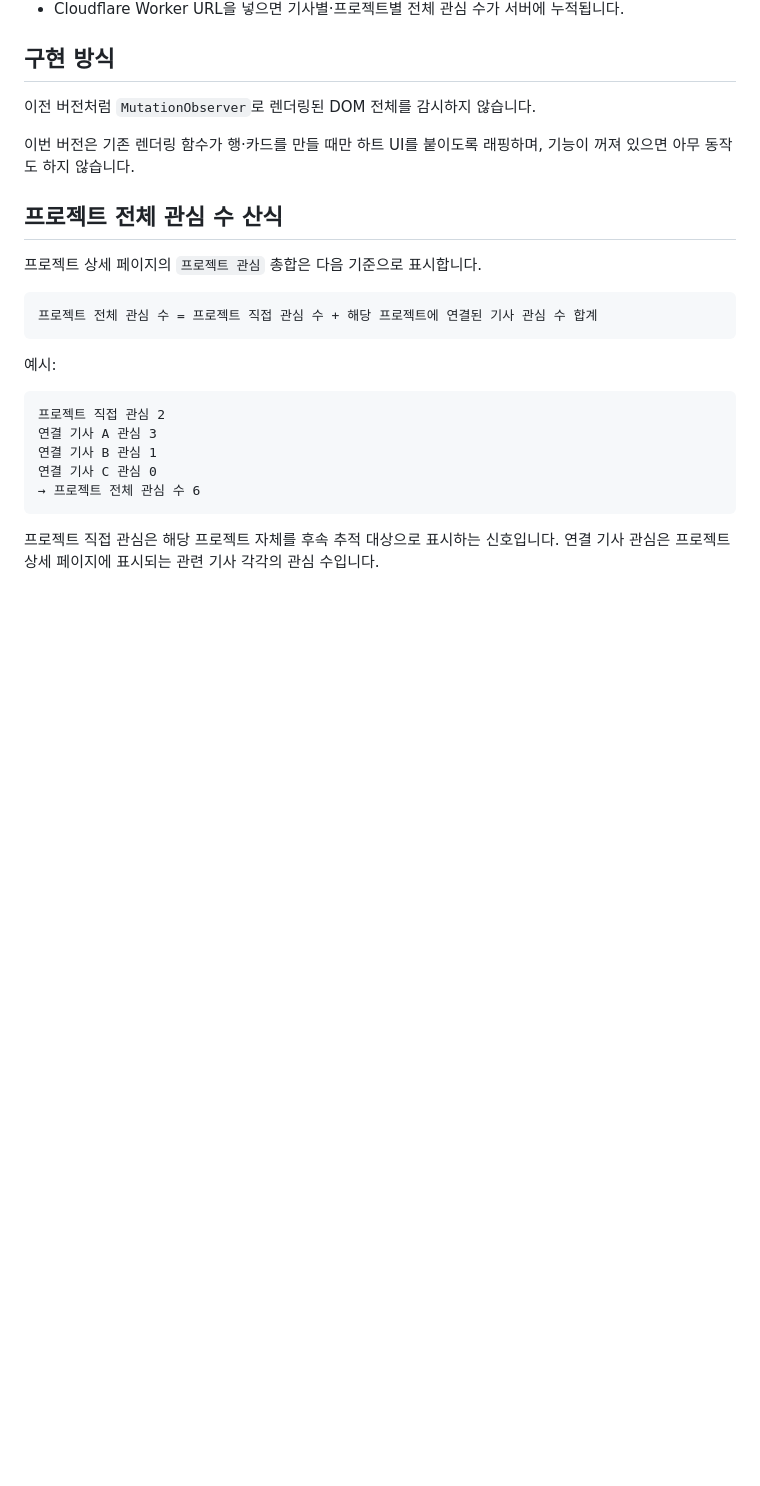
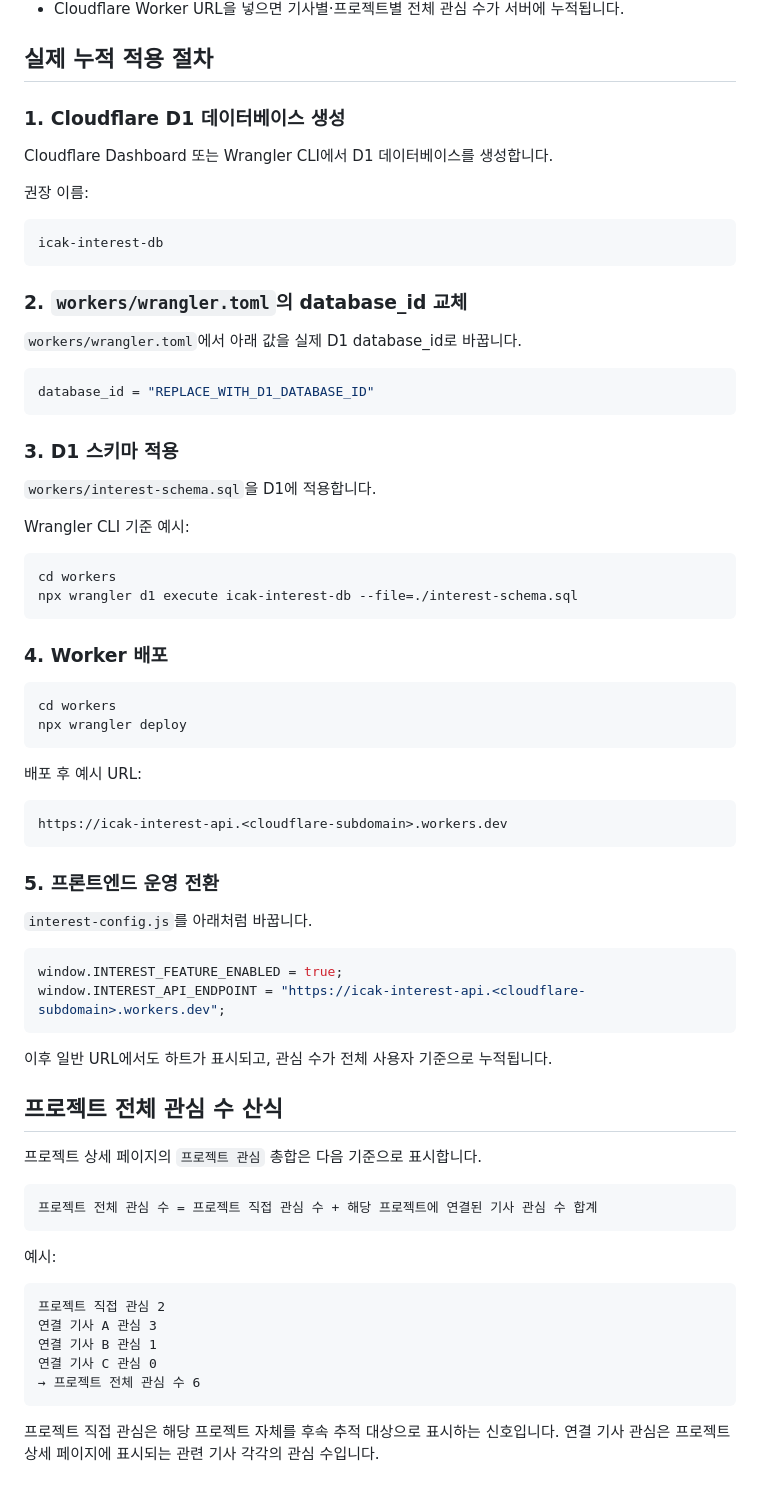
Before and after one commit to icakmenadiv/overseas-construction-monitor, a Markdown page: docs/interest-feature.md, the part around one of its changes. Rendered like a GitHub page; blank space fills up the shorter version.

Commit message:
Document production shared-count rollout

````diff
--- a/docs/interest-feature.md
+++ b/docs/interest-feature.md
@@ -26,11 +39,60 @@ UI와 데이터 로딩이 모두 안정적으로 확인된 뒤에만 `window.INT
 - `interest-config.js`의 `window.INTEREST_API_ENDPOINT`가 비어 있으면 브라우저 안에서만 임시 카운트가 유지됩니다.
 - Cloudflare Worker URL을 넣으면 기사별·프로젝트별 전체 관심 수가 서버에 누적됩니다.
 
-## 구현 방식
+## 실제 누적 적용 절차
 
-이전 버전처럼 `MutationObserver`로 렌더링된 DOM 전체를 감시하지 않습니다.
+### 1. Cloudflare D1 데이터베이스 생성
 
-이번 버전은 기존 렌더링 함수가 행·카드를 만들 때만 하트 UI를 붙이도록 래핑하며, 기능이 꺼져 있으면 아무 동작도 하지 않습니다.
+Cloudflare Dashboard 또는 Wrangler CLI에서 D1 데이터베이스를 생성합니다.
+
+권장 이름:
+
+```text
+icak-interest-db
+```
+
+### 2. `workers/wrangler.toml`의 database_id 교체
+
+`workers/wrangler.toml`에서 아래 값을 실제 D1 database_id로 바꿉니다.
+
+```toml
+database_id = "REPLACE_WITH_D1_DATABASE_ID"
+```
+
+### 3. D1 스키마 적용
+
+`workers/interest-schema.sql`을 D1에 적용합니다.
+
+Wrangler CLI 기준 예시:
+
+```bash
+cd workers
+npx wrangler d1 execute icak-interest-db --file=./interest-schema.sql
+```
+
+### 4. Worker 배포
+
+```bash
+cd workers
+npx wrangler deploy
+```
+
+배포 후 예시 URL:
+
+```text
+https://icak-interest-api.<cloudflare-subdomain>.workers.dev
+```
+
+### 5. 프론트엔드 운영 전환
+
+`interest-config.js`를 아래처럼 바꿉니다.
+
+```js
+window.INTEREST_FEATURE_ENABLED = true;
+window.INTEREST_API_ENDPOINT = "https://icak-interest-api.<cloudflare-subdomain>.workers.dev";
+```
+
+이후 일반 URL에서도 하트가 표시되고, 관심 수가 전체 사용자 기준으로 누적됩니다.
 
 ## 프로젝트 전체 관심 수 산식
 
````
Also changed, not shown: other parts of docs/interest-feature.md (+15 -16 lines).
